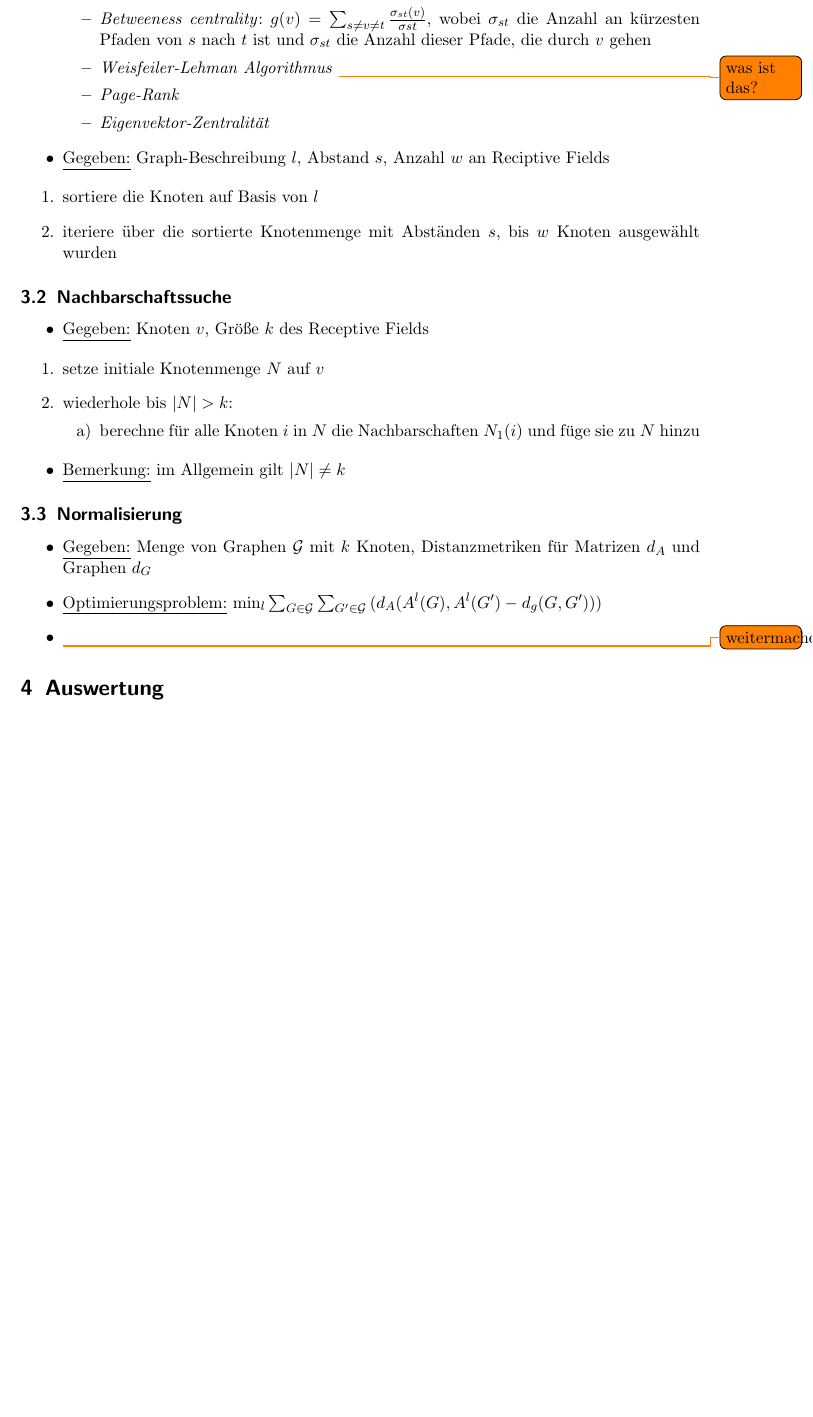
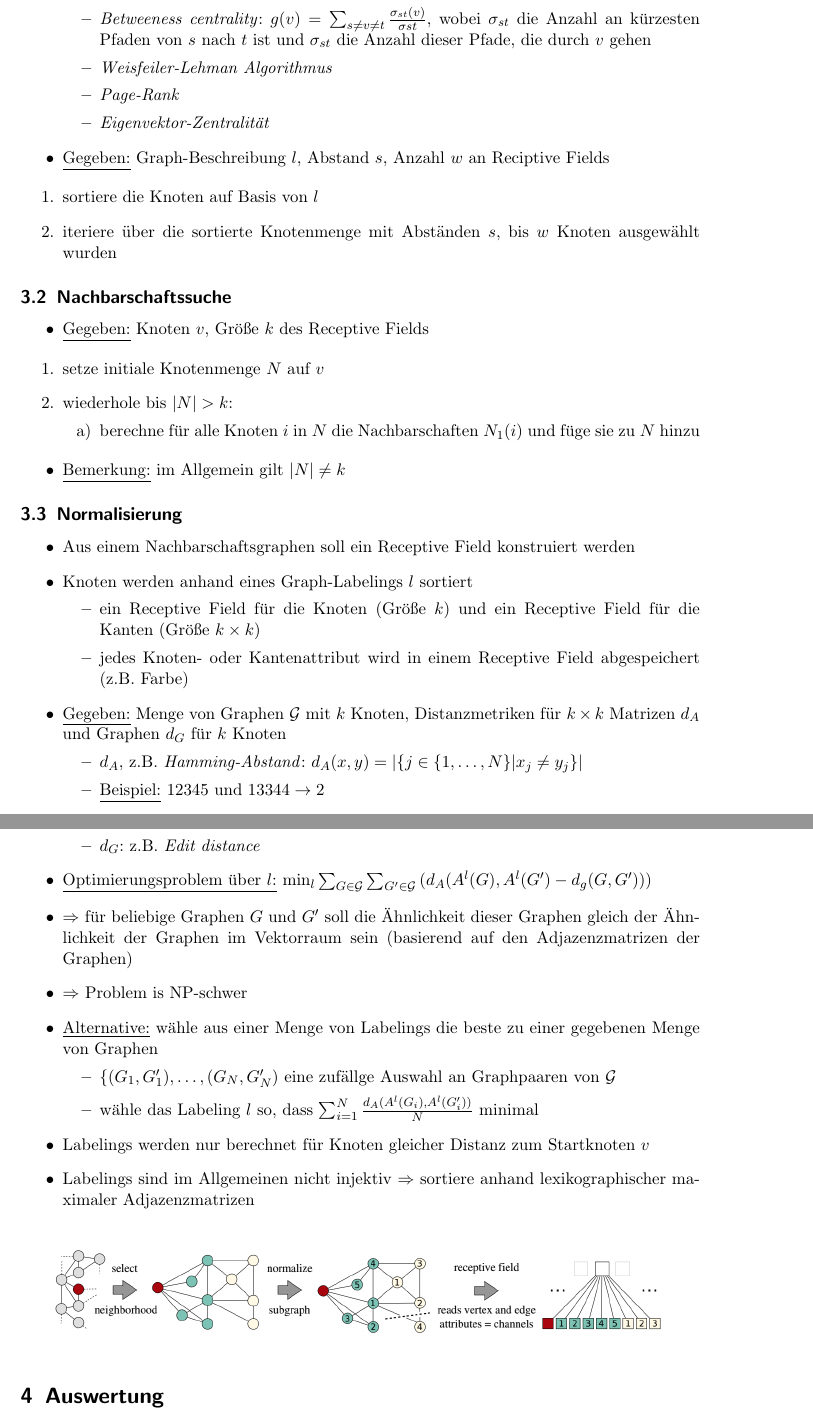
Before and after one commit to rusty1s/deep-learning-on-graphs, a LaTeX document (graphs/graphs.tex, which reads graphs/chapters/learning.tex): part of page 3 of 4 before the commit and two parts of pages 3 and 4 of 4 after it, the two joined at a grey line, cut so that both start at the same text, the shorter picture padded with empty space. Compiled offline with pdfLaTeX.

Commit message:
finished graph paper

```diff
--- a/graphs/chapters/learning.tex
+++ b/graphs/chapters/learning.tex
@@ -8,7 +8,7 @@
   \begin{itemize}
     \item Grad der Knoten, d.h.\ Anzahl adjazenter Knoten (\underline{gewichtet:} Auswärtsgrad – Einwärtsgrad)
     \item \emph{Betweeness centrality}: $g(v) = \sum_{s \neq v \neq t} \frac{\sigma_{st}(v)}{\sigma{st}}$, wobei $\sigma_{st}$ die Anzahl an kürzesten Pfaden von $s$ nach $t$ ist und $\sigma_{st}$ die Anzahl dieser Pfade, die durch $v$ gehen
-    \item \emph{Weisfeiler-Lehman Algorithmus} \todo{was ist das?}
+    \item \emph{Weisfeiler-Lehman Algorithmus}
     \item \emph{Page-Rank}
     \item \emph{Eigenvektor-Zentralität}
   \end{itemize}
@@ -41,7 +41,31 @@
 \subsection{Normalisierung}
 
 \begin{itemize}
-  \item \underline{Gegeben:} Menge von Graphen $\mathcal{G}$ mit $k$ Knoten, Distanzmetriken für Matrizen $d_A$ und Graphen $d_G$
-  \item \underline{Optimierungsproblem:} $\min_l \sum_{G \in \mathcal{G}} \sum_{G' \in \mathcal{G}} {( d_A(A^l(G), A^l(G') - d_g(G, G')) )}$
-  \item \todo{weitermachen}
+  \item Aus einem Nachbarschaftsgraphen soll ein Receptive Field konstruiert werden
+  \item Knoten werden anhand eines Graph-Labelings $l$ sortiert
+  \begin{itemize}
+    \item ein Receptive Field für die Knoten (Größe $k$) und ein Receptive Field für die Kanten (Größe $k \times k$)
+    \item jedes Knoten- oder Kantenattribut wird in einem Receptive Field abgespeichert (z.B.\ Farbe)
+  \end{itemize}
+  \item \underline{Gegeben:} Menge von Graphen $\mathcal{G}$ mit $k$ Knoten, Distanzmetriken für $k \times k$ Matrizen $d_A$ und Graphen $d_G$ für $k$ Knoten
+  \begin{itemize}
+    \item $d_A$, z.B.\ \emph{Hamming-Abstand}: $d_A(x, y) = | \lbrace j \in \lbrace 1, \ldots, N \rbrace | x_j \neq y_j \rbrace |$
+    \item \underline{Beispiel:} $12345$ und $13344 \rightarrow 2$
+    \item $d_G$: z.B.\ \emph{Edit distance}
+  \end{itemize}
+  \item \underline{Optimierungsproblem über $l$:} $\min_l \sum_{G \in \mathcal{G}} \sum_{G' \in \mathcal{G}} {( d_A(A^l(G), A^l(G') - d_g(G, G')) )}$
+  \item $\Rightarrow$ für beliebige Graphen $G$ und $G'$ soll die Ähnlichkeit dieser Graphen gleich der Ähnlichkeit der Graphen im Vektorraum sein (basierend auf den Adjazenzmatrizen der Graphen)
+  \item $\Rightarrow$ Problem is NP-schwer
+  \item \underline{Alternative:} wähle aus einer Menge von Labelings die beste zu einer gegebenen Menge von Graphen
+  \begin{itemize}
+    \item $\lbrace (G_1, G'_1), \ldots, (G_N, G'_N)$ eine zufällge Auswahl an Graphpaaren von $\mathcal{G}$
+    \item wähle das Labeling $l$ so, dass $\sum_{i=1}^N \frac{d_A(A^l(G_i), A^l(G'_i))}{N}$ minimal
+  \end{itemize}
+  \item Labelings werden nur berechnet für Knoten gleicher Distanz zum Startknoten $v$
+  \item Labelings sind im Allgemeinen nicht injektiv $\Rightarrow$ sortiere anhand lexikographischer maximaler Adjazenzmatrizen
 \end{itemize}
+
+\begin{figure}[h]
+  \centering
+  \includegraphics[width=.9\textwidth]{images/normalization}
+\end{figure}
```
Also changed, not shown: graphs/graphs.pdf, graphs/images/normalization.png (added).
